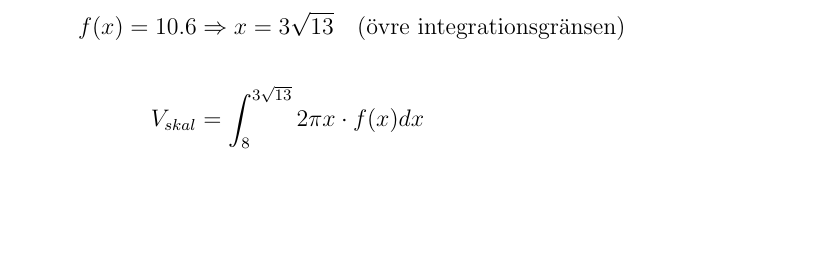
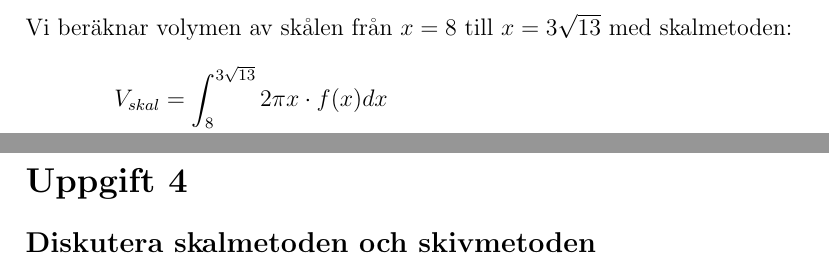
Before and after one commit to LukeyBit/Mateproblem, a LaTeX document (problem.tex): part of page 16 of 16 before the commit and two parts of pages 16 and 17 of 17 after it, the two joined at a grey line, cut at the place of the change, the shorter picture padded with empty space. The pictures show the PDF file problem.pdf that the author committed with the source.

Commit message:
Början på uppgift 4

```diff
--- a/problem.tex
+++ b/problem.tex
@@ -228,6 +228,4 @@ För att uppnå en högre noggrannhet i beräkningen av rotationskroppens volym
     V&=2\pi\int_{a}^{b}x\cdot f(x) dx\\
 \end{align*}
 I integralen är integrationsgränserna a och b de två punkter där rotationskroppen börjar och slutar i x-led då kroppen roteras runt y-axeln.\\
-\newpage
 \subsection*{Beräkna volymen av Skål 2 med skalmetoden:}
-Funktionen som beskriver formen av Skål 2 är $f(x)=0.2x^2-\frac{64}{5}$. Då formeln för skalmetoden beräknar volymen mellan funktionen och x-axeln måste vi utesluta den del av funktionen som är under x-axeln. Detta gör vi genom att sätta integrationsgränserna till $a=8$ och b till den punkt där funktionen ger höjden av skålen $f(x)=10.6$. Vi adderar sedan volymen av en cylinder med radien 8 cm och höjden 10.6 cm för att få volymen av hela skålen. Vi beräknar volymen av skålen med skalmetoden:
@@ -234,10 +235,20 @@ Funktionen som beskriver formen av Skål 2 är $f(x)=0.2x^2-\frac{64}{5}$. Då f
+    \renewcommand{\thefigure}{8}
+    \includegraphics[width=\textwidth]{figur8.png}
+    \caption{Demonstration av skalmetoden}
+\end{figure}
+Vi beräknar volymen av skålen med skalmetoden:\\
 \begin{align*}
     V&=V_{cylinder}+V_{skal}\\
     V_{cylinder}&=\pi 8^2\cdot 10.6\\
     V_{cylinder}&=\frac{3392}{5}\pi\\
     \\
-    f(x)=10.6&\Rightarrow x=3\sqrt{13}\ \ \ \text{(övre integrationsgränsen)}\\
-    \\
+\end{align*}
+Vi finner den övre integrationsgränsen:
+\begin{align*}
+    f(x)=10.6&\Rightarrow x=3\sqrt{13}
+\end{align*}
+Vi beräknar volymen av skålen från $x=8$ till $x=3\sqrt{13}$ med skalmetoden:
+\begin{align*}
     V_{skal}&=\int_{8}^{3\sqrt{13}}2\pi x\cdot f(x) dx\\
     V_{skal}&=2\pi\int_{8}^{3\sqrt{13}}x\cdot f(x) dx\\
     V_{skal}&=2\pi\int_{8}^{3\sqrt{13}}x\cdot (0.2x^2-\frac{64}{5}) dx\\
@@ -250,4 +261,9 @@ Funktionen som beskriver formen av Skål 2 är $f(x)=0.2x^2-\frac{64}{5}$. Då f
     V&=3013.8 \text { cm}^3\\
 \end{align*}
 Detta ger oss att $V\approx 3013.8 \text { cm}^3$ vilket stämmer med de beräkningar som gjordes med skivmetoden.
+\newpage
+\section*{Uppgift 4}
+\subsection*{Diskutera skalmetoden och skivmetoden}
+
+
 \end{document}
```
Also changed, not shown: figur8.png (added), problem.pdf, problem.tex (3 more changed lines).
